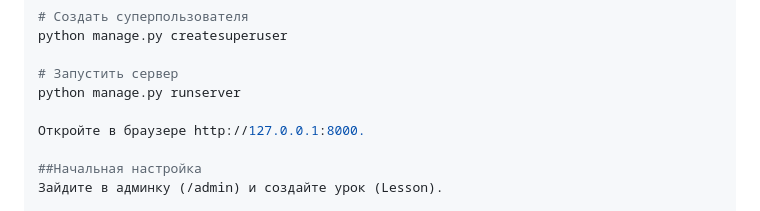
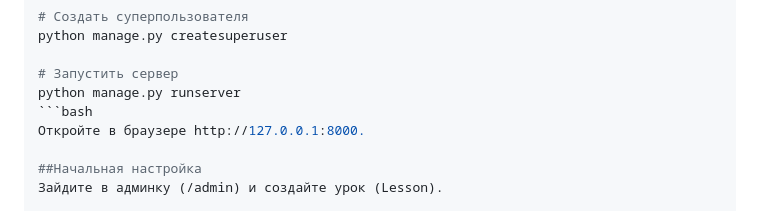
Before and after one commit to LapyginDmitriy/langtrainer, a Markdown page: README.md, the part around the change. Drawn GitHub-style.

````diff
--- a/README.md
+++ b/README.md
@@ -49,7 +49,7 @@ python manage.py createsuperuser
 
 # Запустить сервер
 python manage.py runserver
-
+```bash
 Откройте в браузере http://127.0.0.1:8000.
 
 ##Начальная настройка
````
